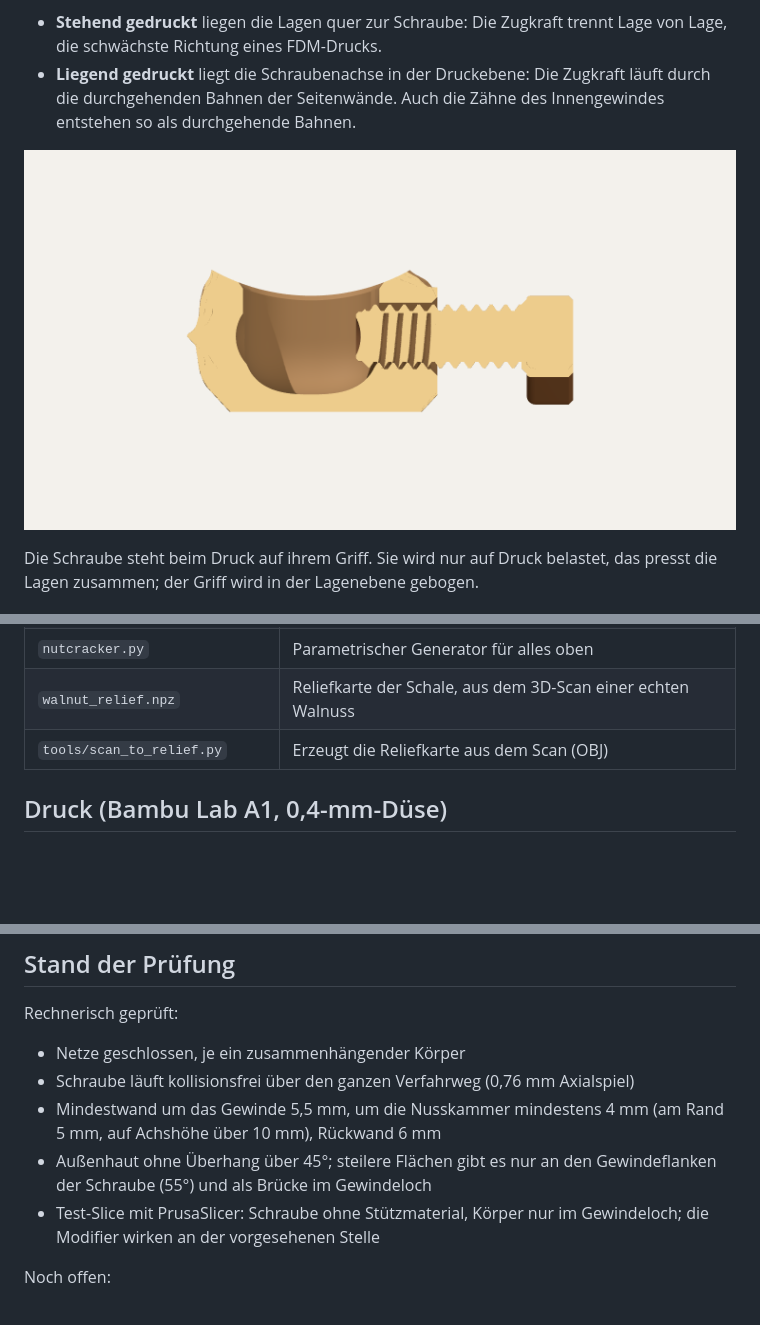
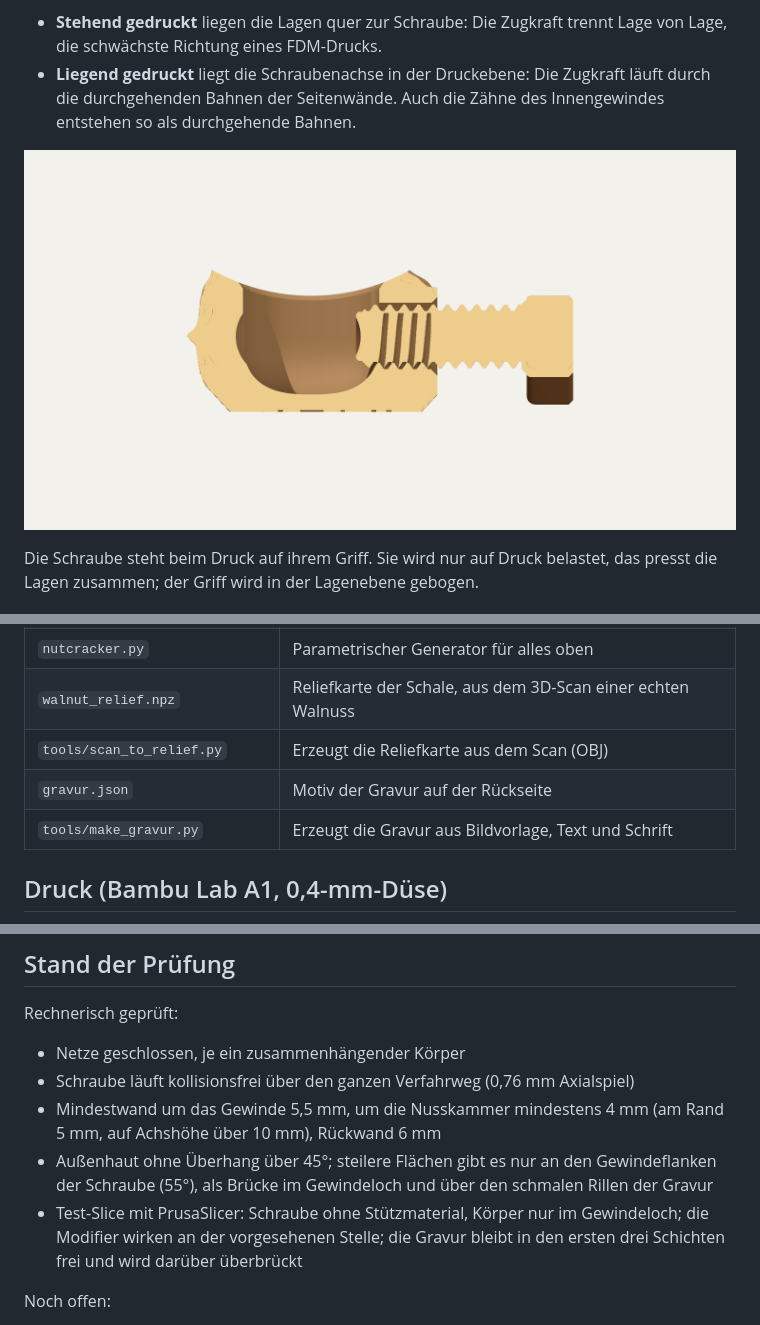
Before and after one commit to Gimtiese/Nutcracker-STL, a Markdown page: README.md, 3 parts joined by grey strips. Drawn GitHub-style; pictures changed too: docs/schnitt.png; blank space fills up the shorter version.

```diff
--- a/README.md
+++ b/README.md
@@ -34,6 +34,8 @@ das presst die Lagen zusammen; der Griff wird in der Lagenebene gebogen.
 | `nutcracker.py` | Parametrischer Generator für alles oben |
 | `walnut_relief.npz` | Reliefkarte der Schale, aus dem 3D-Scan einer echten Walnuss |
 | `tools/scan_to_relief.py` | Erzeugt die Reliefkarte aus dem Scan (OBJ) |
+| `gravur.json` | Motiv der Gravur auf der Rückseite |
+| `tools/make_gravur.py` | Erzeugt die Gravur aus Bildvorlage, Text und Schrift |
 
 ## Druck (Bambu Lab A1, 0,4-mm-Düse)
 
@@ -120,9 +151,11 @@ Rechnerisch geprüft:
 - Mindestwand um das Gewinde 5,5 mm, um die Nusskammer mindestens 4 mm (am Rand
   5 mm, auf Achshöhe über 10 mm), Rückwand 6 mm
 - Außenhaut ohne Überhang über 45°; steilere Flächen gibt es nur an den
-  Gewindeflanken der Schraube (55°) und als Brücke im Gewindeloch
+  Gewindeflanken der Schraube (55°), als Brücke im Gewindeloch und über den
+  schmalen Rillen der Gravur
 - Test-Slice mit PrusaSlicer: Schraube ohne Stützmaterial, Körper nur im
-  Gewindeloch; die Modifier wirken an der vorgesehenen Stelle
+  Gewindeloch; die Modifier wirken an der vorgesehenen Stelle; die Gravur bleibt in den ersten
+  drei Schichten frei und wird darüber überbrückt
 
 Noch offen:
 
```
Also changed, not shown: other parts of README.md (+29 -0 lines), docs/drucklage.png, docs/gravur.png (added), docs/modifier.png, docs/rueckseite.png, docs/zusammenbau.png, 6 other files.
